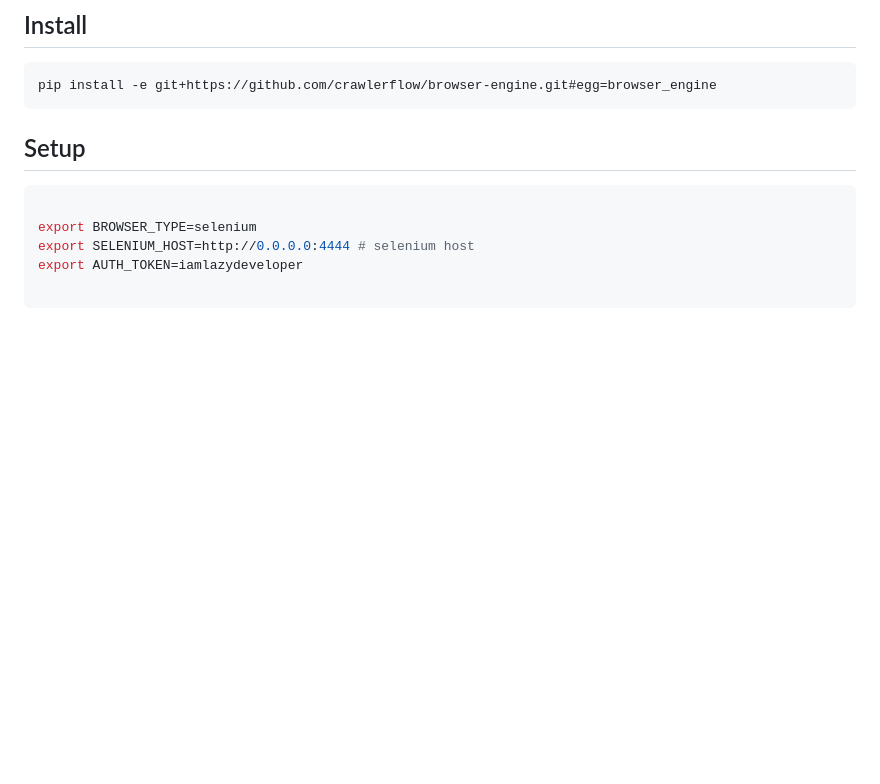
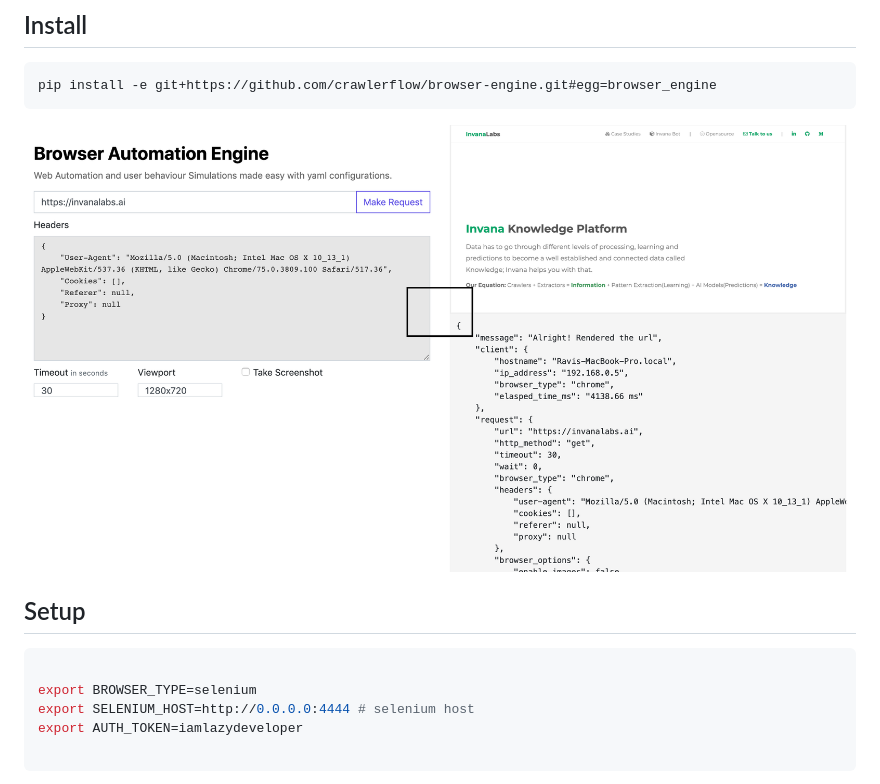
Before and after one commit to invana/browser-engine, a Markdown page: README.md, the part around the change. Rendered like a GitHub page; pictures changed too: docs/screenshot.png (added); blank space fills up the shorter version.

````diff
--- a/README.md
+++ b/README.md
@@ -8,6 +8,8 @@ Library to integrate browsers like selenium, splash with CrawlerFlow
 pip install -e git+https://github.com/crawlerflow/browser-engine.git#egg=browser_engine
 ```
 
+
+![Screenshot](docs/screenshot.png)
 
 ## Setup
 
````
Also changed, not shown: 4 other files.
